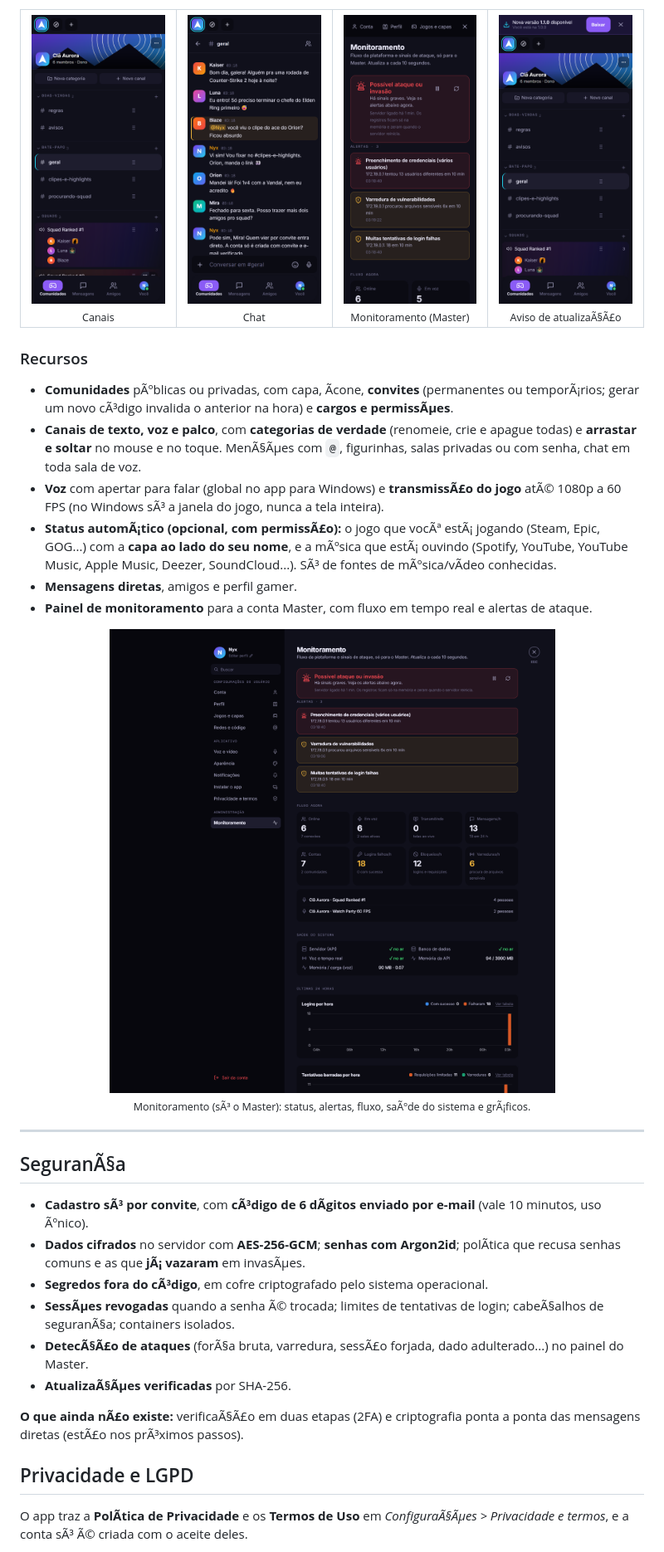
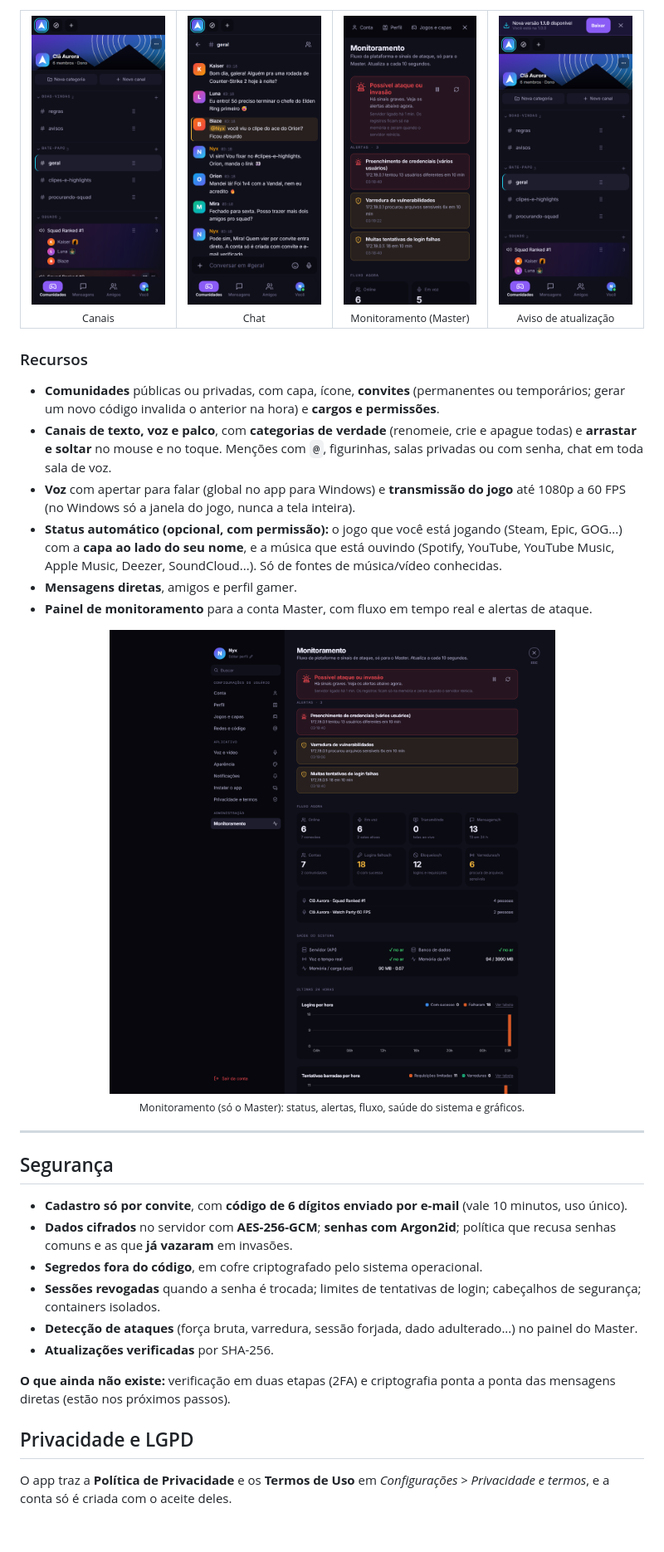
Before and after one commit to andreygiordane/hubify-gaming-releases, a Markdown page: README.md, the part around one of its changes. Shown at 83% size. Drawn GitHub-style; blank space fills up the shorter version.

```diff
--- a/README.md
+++ b/README.md
@@ -59,34 +59,34 @@ certutil -hashfile Hubify-Gaming-Setup-1.2.0.exe SHA256
     <td align="center" width="25%"><img src="imagens/08-mobile-comunidade.png" alt="Canais no celular"><br><sub>Canais</sub></td>
     <td align="center" width="25%"><img src="imagens/09-mobile-chat.png" alt="Chat no celular"><br><sub>Chat</sub></td>
     <td align="center" width="25%"><img src="imagens/10-mobile-monitoramento.png" alt="Monitoramento no celular"><br><sub>Monitoramento (Master)</sub></td>
-    <td align="center" width="25%"><img src="imagens/11-mobile-atualizacao.png" alt="Aviso de atualizaÃ§Ã£o"><br><sub>Aviso de atualizaÃ§Ã£o</sub></td>
+    <td align="center" width="25%"><img src="imagens/11-mobile-atualizacao.png" alt="Aviso de atualização"><br><sub>Aviso de atualização</sub></td>
   </tr>
 </table>
 
 ### Recursos
-- **Comunidades** pÃºblicas ou privadas, com capa, Ã­cone, **convites** (permanentes ou temporÃ¡rios; gerar um novo cÃ³digo invalida o anterior na hora) e **cargos e permissÃµes**.
-- **Canais de texto, voz e palco**, com **categorias de verdade** (renomeie, crie e apague todas) e **arrastar e soltar** no mouse e no toque. MenÃ§Ãµes com `@`, figurinhas, salas privadas ou com senha, chat em toda sala de voz.
-- **Voz** com apertar para falar (global no app para Windows) e **transmissÃ£o do jogo** atÃ© 1080p a 60 FPS (no Windows sÃ³ a janela do jogo, nunca a tela inteira).
-- **Status automÃ¡tico (opcional, com permissÃ£o):** o jogo que vocÃª estÃ¡ jogando (Steam, Epic, GOG...) com a **capa ao lado do seu nome**, e a mÃºsica que estÃ¡ ouvindo (Spotify, YouTube, YouTube Music, Apple Music, Deezer, SoundCloud...). SÃ³ de fontes de mÃºsica/vÃ­deo conhecidas.
+- **Comunidades** públicas ou privadas, com capa, ícone, **convites** (permanentes ou temporários; gerar um novo código invalida o anterior na hora) e **cargos e permissões**.
+- **Canais de texto, voz e palco**, com **categorias de verdade** (renomeie, crie e apague todas) e **arrastar e soltar** no mouse e no toque. Menções com `@`, figurinhas, salas privadas ou com senha, chat em toda sala de voz.
+- **Voz** com apertar para falar (global no app para Windows) e **transmissão do jogo** até 1080p a 60 FPS (no Windows só a janela do jogo, nunca a tela inteira).
+- **Status automático (opcional, com permissão):** o jogo que você está jogando (Steam, Epic, GOG...) com a **capa ao lado do seu nome**, e a música que está ouvindo (Spotify, YouTube, YouTube Music, Apple Music, Deezer, SoundCloud...). Só de fontes de música/vídeo conhecidas.
 - **Mensagens diretas**, amigos e perfil gamer.
 - **Painel de monitoramento** para a conta Master, com fluxo em tempo real e alertas de ataque.
 
-<div align="center"><img src="imagens/07-monitoramento.png" alt="Painel de monitoramento" width="720"><br><sub>Monitoramento (sÃ³ o Master): status, alertas, fluxo, saÃºde do sistema e grÃ¡ficos.</sub></div>
+<div align="center"><img src="imagens/07-monitoramento.png" alt="Painel de monitoramento" width="720"><br><sub>Monitoramento (só o Master): status, alertas, fluxo, saúde do sistema e gráficos.</sub></div>
 
 ---
 
-## SeguranÃ§a
+## Segurança
 
-- **Cadastro sÃ³ por convite**, com **cÃ³digo de 6 dÃ­gitos enviado por e-mail** (vale 10 minutos, uso Ãºnico).
-- **Dados cifrados** no servidor com **AES-256-GCM**; **senhas com Argon2id**; polÃ­tica que recusa senhas comuns e as que **jÃ¡ vazaram** em invasÃµes.
-- **Segredos fora do cÃ³digo**, em cofre criptografado pelo sistema operacional.
-- **SessÃµes revogadas** quando a senha Ã© trocada; limites de tentativas de login; cabeÃ§alhos de seguranÃ§a; containers isolados.
-- **DetecÃ§Ã£o de ataques** (forÃ§a bruta, varredura, sessÃ£o forjada, dado adulterado...) no painel do Master.
-- **AtualizaÃ§Ãµes verificadas** por SHA-256.
+- **Cadastro só por convite**, com **código de 6 dígitos enviado por e-mail** (vale 10 minutos, uso único).
+- **Dados cifrados** no servidor com **AES-256-GCM**; **senhas com Argon2id**; política que recusa senhas comuns e as que **já vazaram** em invasões.
+- **Segredos fora do código**, em cofre criptografado pelo sistema operacional.
+- **Sessões revogadas** quando a senha é trocada; limites de tentativas de login; cabeçalhos de segurança; containers isolados.
+- **Detecção de ataques** (força bruta, varredura, sessão forjada, dado adulterado...) no painel do Master.
+- **Atualizações verificadas** por SHA-256.
 
-**O que ainda nÃ£o existe:** verificaÃ§Ã£o em duas etapas (2FA) e criptografia ponta a ponta das mensagens diretas (estÃ£o nos prÃ³ximos passos).
+**O que ainda não existe:** verificação em duas etapas (2FA) e criptografia ponta a ponta das mensagens diretas (estão nos próximos passos).
 
 ## Privacidade e LGPD
 
-O app traz a **PolÃ­tica de Privacidade** e os **Termos de Uso** em *ConfiguraÃ§Ãµes > Privacidade e termos*, e a conta sÃ³ Ã© criada com o aceite deles.
+O app traz a **Política de Privacidade** e os **Termos de Uso** em *Configurações > Privacidade e termos*, e a conta só é criada com o aceite deles.
 
```
Also changed, not shown: other parts of README.md (+21 -21 lines), imagens/banner.png (added).
